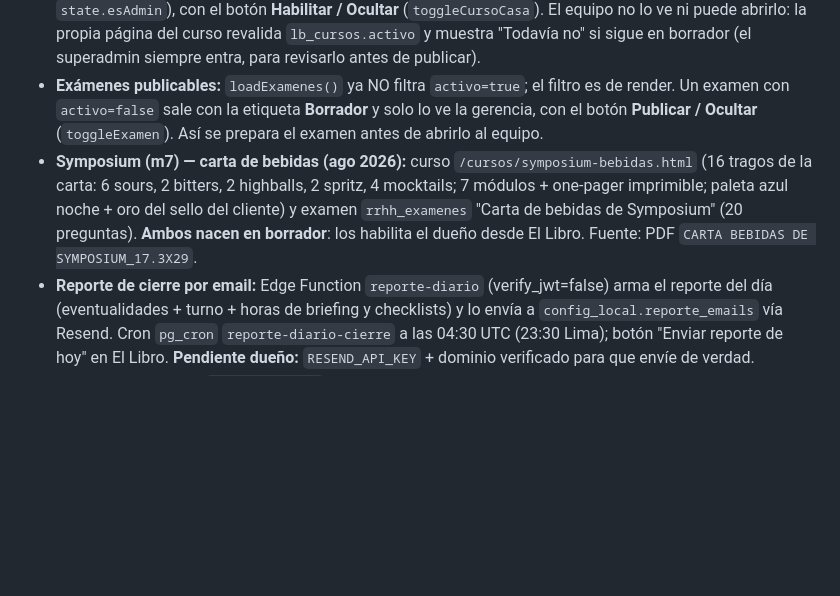
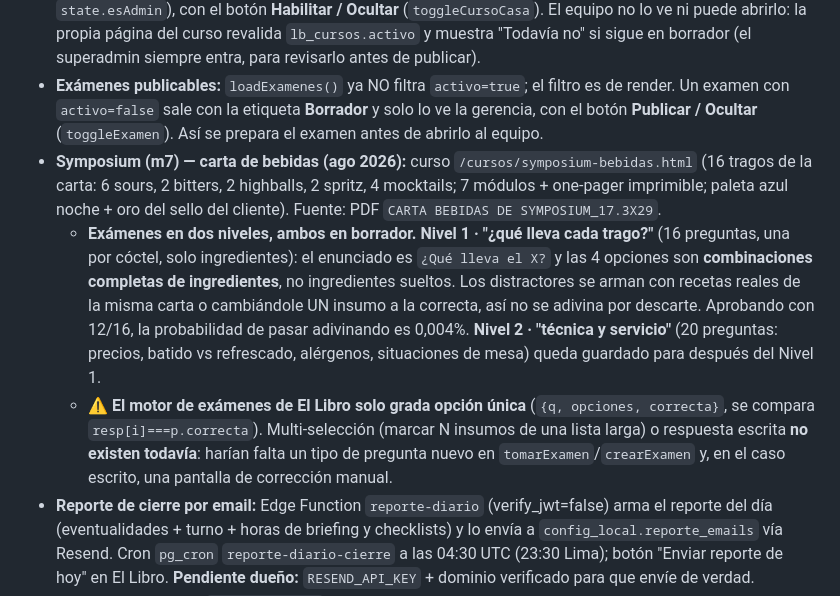
Before and after one commit to franciscobarrientos64/prep-platform, a Markdown page: CLAUDE.md, the part around the change. Rendered like a GitHub page; blank space fills up the shorter version.

Commit message:
Docs: examen de Symposium en dos niveles y limite del motor de examenes (solo opcion unica)
Co-Authored-By: Claude Opus 5 (1M context) <noreply@anthropic.com>
Claude-Session: https://claude.ai/code/session_01HLXXmxo7YxEp1RWom8ykSq

```diff
--- a/CLAUDE.md
+++ b/CLAUDE.md
@@ -408,7 +408,9 @@ Cada módulo nuevo debe seguir esta estructura HTML:
 - **El Libro ampliado:** Equipo, Exámenes (panel de notas), Calendario (eventos + asistencia, `lb_eventos.asistentes`), The Talk (`lb_thetalk`, alta/edición), Políticas, **Briefing diario** (`lb_briefings`), **Eventualidades** (`lb_eventualidades`), checklists Apertura/Cierre. Usa **invitado** (no comensal).
 - **Cursos propios del cliente (ago 2026):** tabla `lb_cursos(marca_id,local_id,slug,titulo,descripcion,emoji,url,grupo,orden,activo,publicado_at,publicado_por)` con RLS tenant (`prep_can_local`). El Libro → **Cursos** muestra primero el bloque **"Cursos de la casa"** (los del cliente) y debajo el catálogo global `CATALOGO` de la Academia. Un curso con `activo=false` es **borrador**: solo lo ve la gerencia (`rol_sistema` superadmin/admin_marca, detectado en `loadRol()` → `state.esAdmin`), con el botón **Habilitar / Ocultar** (`toggleCursoCasa`). El equipo no lo ve ni puede abrirlo: la propia página del curso revalida `lb_cursos.activo` y muestra "Todavía no" si sigue en borrador (el superadmin siempre entra, para revisarlo antes de publicar).
 - **Exámenes publicables:** `loadExamenes()` ya NO filtra `activo=true`; el filtro es de render. Un examen con `activo=false` sale con la etiqueta **Borrador** y solo lo ve la gerencia, con el botón **Publicar / Ocultar** (`toggleExamen`). Así se prepara el examen antes de abrirlo al equipo.
-- **Symposium (m7) — carta de bebidas (ago 2026):** curso `/cursos/symposium-bebidas.html` (16 tragos de la carta: 6 sours, 2 bitters, 2 highballs, 2 spritz, 4 mocktails; 7 módulos + one-pager imprimible; paleta azul noche + oro del sello del cliente) y examen `rrhh_examenes` "Carta de bebidas de Symposium" (20 preguntas). **Ambos nacen en borrador**: los habilita el dueño desde El Libro. Fuente: PDF `CARTA BEBIDAS DE SYMPOSIUM_17.3X29`.
+- **Symposium (m7) — carta de bebidas (ago 2026):** curso `/cursos/symposium-bebidas.html` (16 tragos de la carta: 6 sours, 2 bitters, 2 highballs, 2 spritz, 4 mocktails; 7 módulos + one-pager imprimible; paleta azul noche + oro del sello del cliente). Fuente: PDF `CARTA BEBIDAS DE SYMPOSIUM_17.3X29`.
+  - **Exámenes en dos niveles, ambos en borrador.** **Nivel 1 · "¿qué lleva cada trago?"** (16 preguntas, una por cóctel, solo ingredientes): el enunciado es `¿Qué lleva el X?` y las 4 opciones son **combinaciones completas de ingredientes**, no ingredientes sueltos. Los distractores se arman con recetas reales de la misma carta o cambiándole UN insumo a la correcta, así no se adivina por descarte. Aprobando con 12/16, la probabilidad de pasar adivinando es 0,004%. **Nivel 2 · "técnica y servicio"** (20 preguntas: precios, batido vs refrescado, alérgenos, situaciones de mesa) queda guardado para después del Nivel 1.
+  - ⚠️ **El motor de exámenes de El Libro solo grada opción única** (`{q, opciones, correcta}`, se compara `resp[i]===p.correcta`). Multi-selección (marcar N insumos de una lista larga) o respuesta escrita **no existen todavía**: harían falta un tipo de pregunta nuevo en `tomarExamen`/`crearExamen` y, en el caso escrito, una pantalla de corrección manual.
 - **Reporte de cierre por email:** Edge Function `reporte-diario` (verify_jwt=false) arma el reporte del día (eventualidades + turno + horas de briefing y checklists) y lo envía a `config_local.reporte_emails` vía Resend. Cron `pg_cron` `reporte-diario-cierre` a las 04:30 UTC (23:30 Lima); botón "Enviar reporte de hoy" en El Libro. **Pendiente dueño:** `RESEND_API_KEY` + dominio verificado para que envíe de verdad.
 - **Branding por marca:** `client-name.js` fija nombre + título + **logo del restaurante** junto al nombre (`/logos/m7.png` Symposium, `/logos/m8.png` La Cuadra). Texto "Casa Italia" removido de headers/títulos de todos los módulos.
 - **"Ver como" — vista de rol del super admin (ago 2026):** script compartido **`role-view.js`** (va en el `<head>` de los 21 módulos, junto a `client-name.js`, y también en las consolas super admin). Pone un botón flotante abajo a la izquierda **"Ver como"** que solo ve el `superadmin`; al elegir un rol la app entera se comporta como ese rol y aparece una **barra amarilla fija** ("Estás viendo la app como X" + Cambiar rol + Salir de la vista).
```
